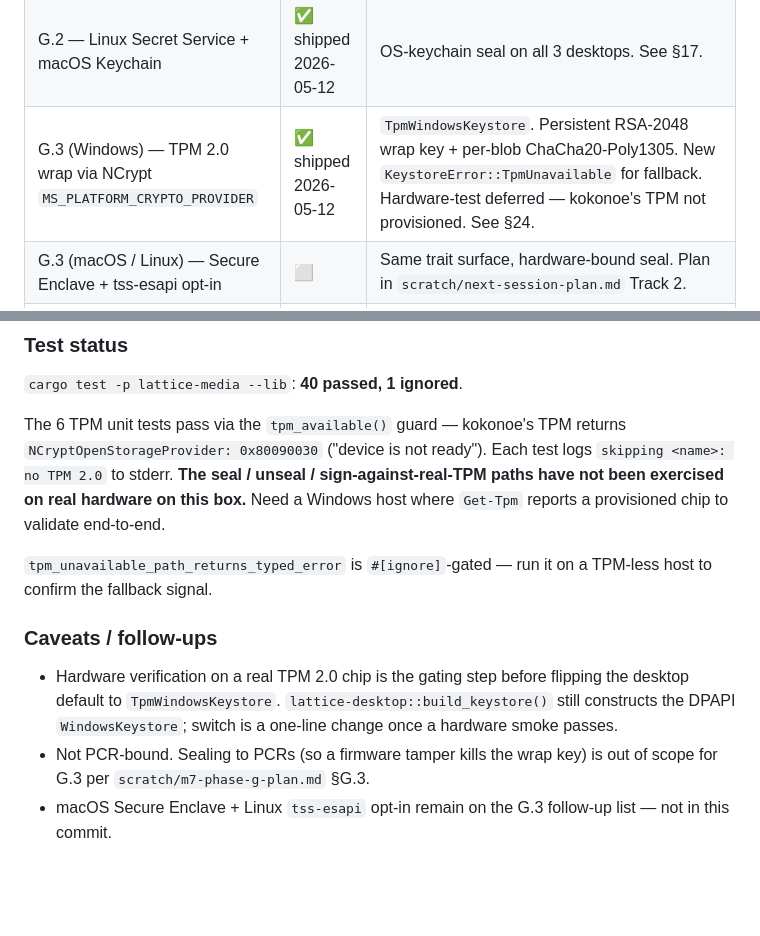
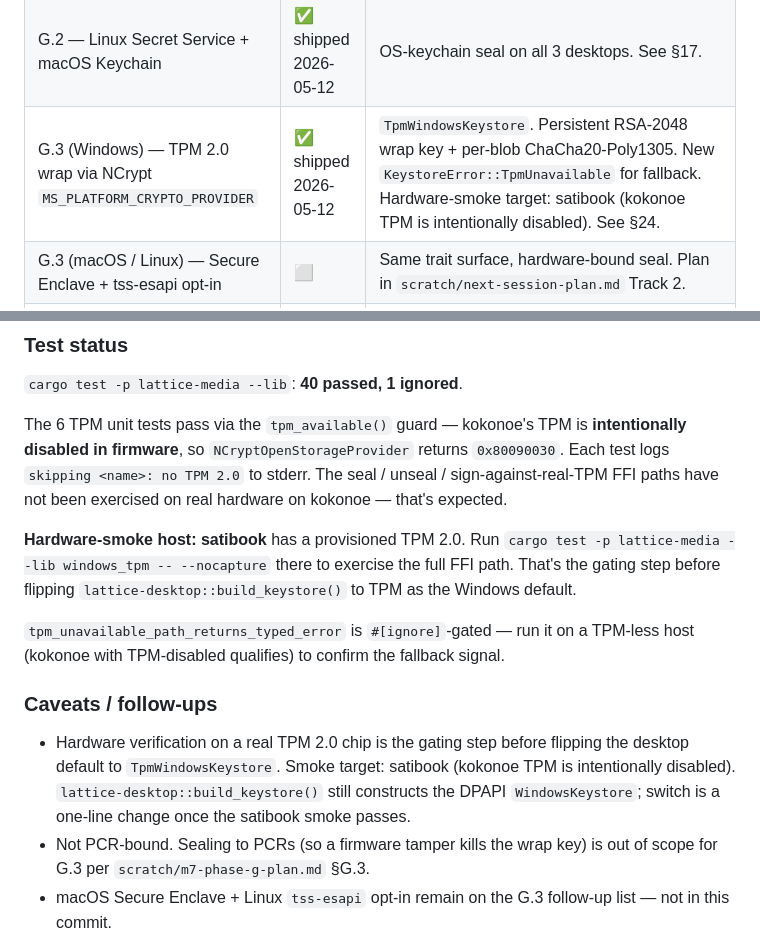
Before and after one commit to suhteevah/lattice, a Markdown page: docs/HANDOFF.md, 2 parts joined by grey strips. GitHub-like rendering; blank space fills up the shorter version.

Commit message:
docs: G.3 hardware-smoke target is satibook (kokonoe TPM disabled by choice)
kokonoe's TPM is intentionally disabled in firmware — the 6
windows_tpm tests skipping there is expected, not a failure.
Hardware verification of the NCrypt FFI path runs on satibook,
which has a provisioned TPM 2.0.

HANDOFF §24, status table row, follow-ups bullet, and DECISIONS
§D-26 G.3 amendment all updated.

Co-Authored-By: Claude Opus 4.7 (1M context) <noreply@anthropic.com>

```diff
--- a/docs/HANDOFF.md
+++ b/docs/HANDOFF.md
@@ -177,7 +177,7 @@ Phase progress against [`scratch/m7-build-plan.md`](../scratch/m7-build-plan.md)
 | F — Tauri desktop shell | ✅ shipped 2026-05-12 | This session. See above + §15. |
 | G.1 — Keystore trait + DPAPI Windows impl | ✅ shipped 2026-05-12 | `lattice-media::keystore` + 5 IPC commands. See §16, DECISIONS §D-26. |
 | G.2 — Linux Secret Service + macOS Keychain | ✅ shipped 2026-05-12 | OS-keychain seal on all 3 desktops. See §17. |
-| G.3 (Windows) — TPM 2.0 wrap via NCrypt `MS_PLATFORM_CRYPTO_PROVIDER` | ✅ shipped 2026-05-12 | `TpmWindowsKeystore`. Persistent RSA-2048 wrap key + per-blob ChaCha20-Poly1305. New `KeystoreError::TpmUnavailable` for fallback. Hardware-test deferred — kokonoe's TPM not provisioned. See §24. |
+| G.3 (Windows) — TPM 2.0 wrap via NCrypt `MS_PLATFORM_CRYPTO_PROVIDER` | ✅ shipped 2026-05-12 | `TpmWindowsKeystore`. Persistent RSA-2048 wrap key + per-blob ChaCha20-Poly1305. New `KeystoreError::TpmUnavailable` for fallback. Hardware-smoke target: satibook (kokonoe TPM is intentionally disabled). See §24. |
 | G.3 (macOS / Linux) — Secure Enclave + tss-esapi opt-in | ⬜ | Same trait surface, hardware-bound seal. Plan in `scratch/next-session-plan.md` Track 2. |
 | Chat chunks A + C — sidebar/thread/composer + real DM flow | ✅ shipped 2026-05-12 | End-to-end MLS chat verified across two browser tabs. See §17 + §18. |
 | Chat group-state persistence — chat survives page reload | ✅ shipped 2026-05-12 | localStorage-backed MLS group + KP + convo index. See §19. |
@@ -2352,22 +2352,29 @@ crates/lattice-media/Cargo.toml                    chacha20poly1305 → [deps]
 `cargo test -p lattice-media --lib`: **40 passed, 1 ignored**.
 
 The 6 TPM unit tests pass via the `tpm_available()` guard —
-kokonoe's TPM returns `NCryptOpenStorageProvider: 0x80090030`
-("device is not ready"). Each test logs
-`skipping <name>: no TPM 2.0` to stderr. **The seal / unseal /
-sign-against-real-TPM paths have not been exercised on real
-hardware on this box.** Need a Windows host where `Get-Tpm`
-reports a provisioned chip to validate end-to-end.
+kokonoe's TPM is **intentionally disabled in firmware**, so
+`NCryptOpenStorageProvider` returns `0x80090030`. Each test logs
+`skipping <name>: no TPM 2.0` to stderr. The seal / unseal /
+sign-against-real-TPM FFI paths have not been exercised on real
+hardware on kokonoe — that's expected.
+
+**Hardware-smoke host:** **satibook** has a provisioned TPM 2.0.
+Run `cargo test -p lattice-media --lib windows_tpm -- --nocapture`
+there to exercise the full FFI path. That's the gating step
+before flipping `lattice-desktop::build_keystore()` to TPM as the
+Windows default.
 
 `tpm_unavailable_path_returns_typed_error` is `#[ignore]`-gated —
-run it on a TPM-less host to confirm the fallback signal.
+run it on a TPM-less host (kokonoe with TPM-disabled qualifies)
+to confirm the fallback signal.
 
 ### Caveats / follow-ups
 
 - Hardware verification on a real TPM 2.0 chip is the gating
   step before flipping the desktop default to `TpmWindowsKeystore`.
+  Smoke target: satibook (kokonoe TPM is intentionally disabled).
   `lattice-desktop::build_keystore()` still constructs the DPAPI
-  `WindowsKeystore`; switch is a one-line change once a hardware
+  `WindowsKeystore`; switch is a one-line change once the satibook
   smoke passes.
 - Not PCR-bound. Sealing to PCRs (so a firmware tamper kills the
   wrap key) is out of scope for G.3 per
```
Also changed, not shown: docs/DECISIONS.md (+4 -3 lines).
